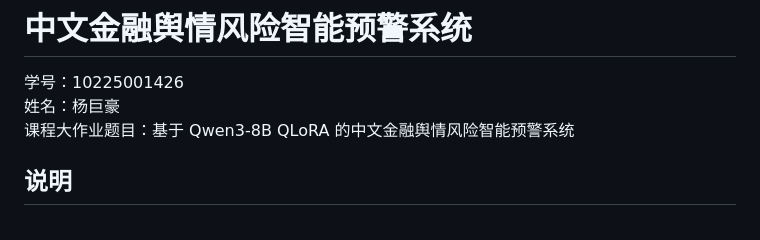
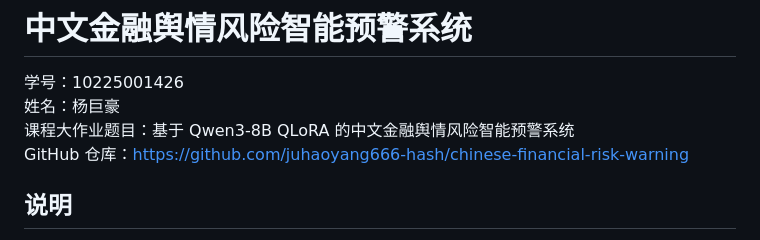
Before and after one commit to juhaoyang666-hash/chinese-financial-risk-warning, a Markdown page: README.md, the part around the change. Drawn GitHub-style.

Commit message:
Add GitHub repository link to README

```diff
--- a/README.md
+++ b/README.md
@@ -3,6 +3,7 @@
 学号：10225001426
 姓名：杨巨豪
 课程大作业题目：基于 Qwen3-8B QLoRA 的中文金融舆情风险智能预警系统
+GitHub 仓库：https://github.com/juhaoyang666-hash/chinese-financial-risk-warning
 
 ## 说明
 
```
